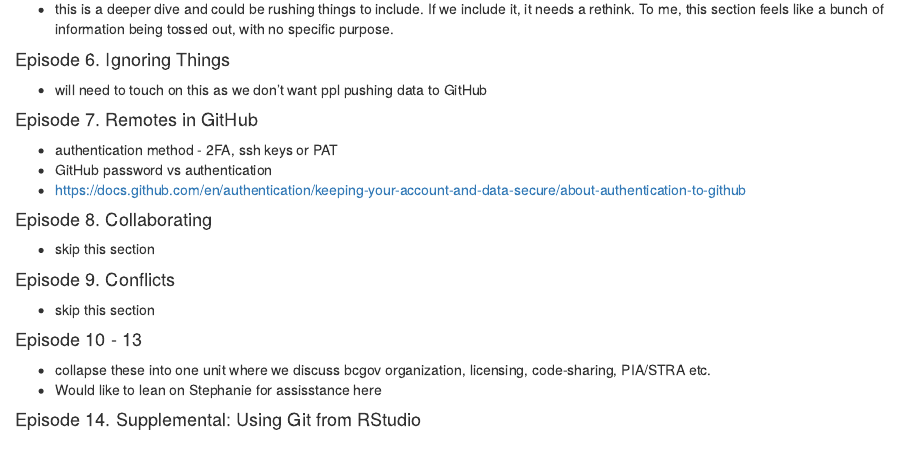
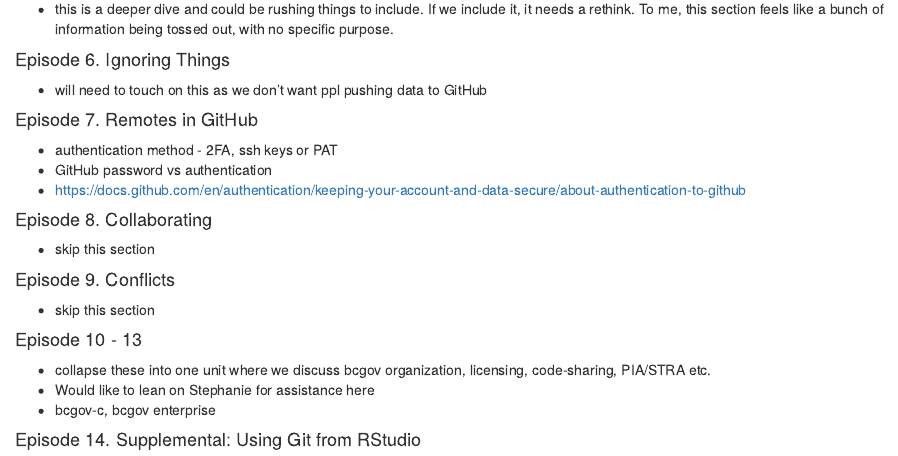
Before and after one commit to bcgov/ds-intro-to-git, an R Markdown document (bonnie-notes.Rmd): the page in a window 1100 px wide, from 940 px down. Rendered offline with R 4.5, knitr and Pandoc, with nearby package versions.

Commit message:
minor edits

```diff
--- a/bonnie-notes.Rmd
+++ b/bonnie-notes.Rmd
@@ -68,6 +68,7 @@ when -m is omitted.
 
 #### Episode 10 - 13
 - collapse these into one unit where we discuss bcgov organization, licensing, code-sharing, PIA/STRA etc.
-- Would like to lean on Stephanie for assisstance here
+- Would like to lean on Stephanie for assistance here
+- bcgov-c, bcgov enterprise
 
 #### Episode 14. Supplemental: Using Git from RStudio
```
